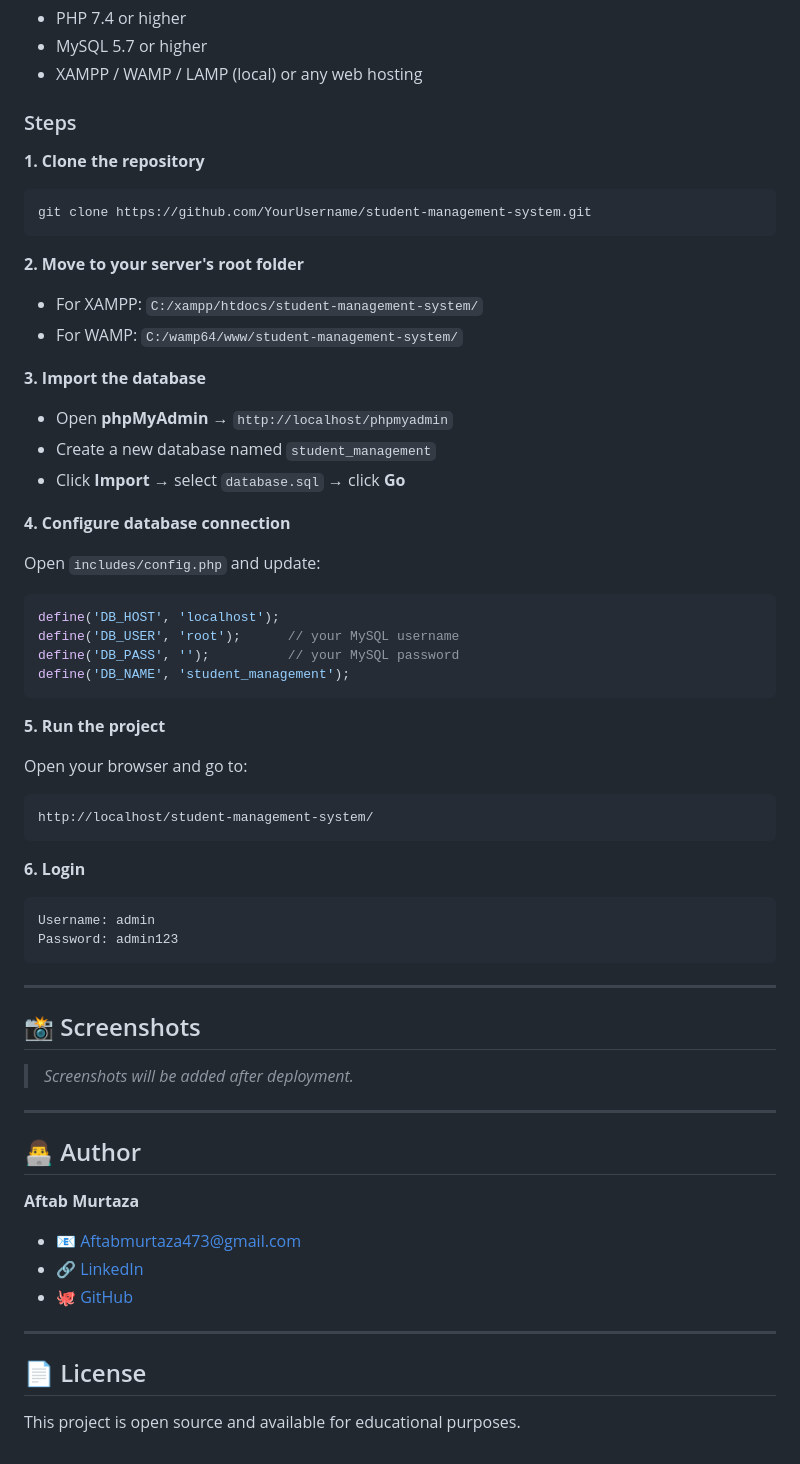
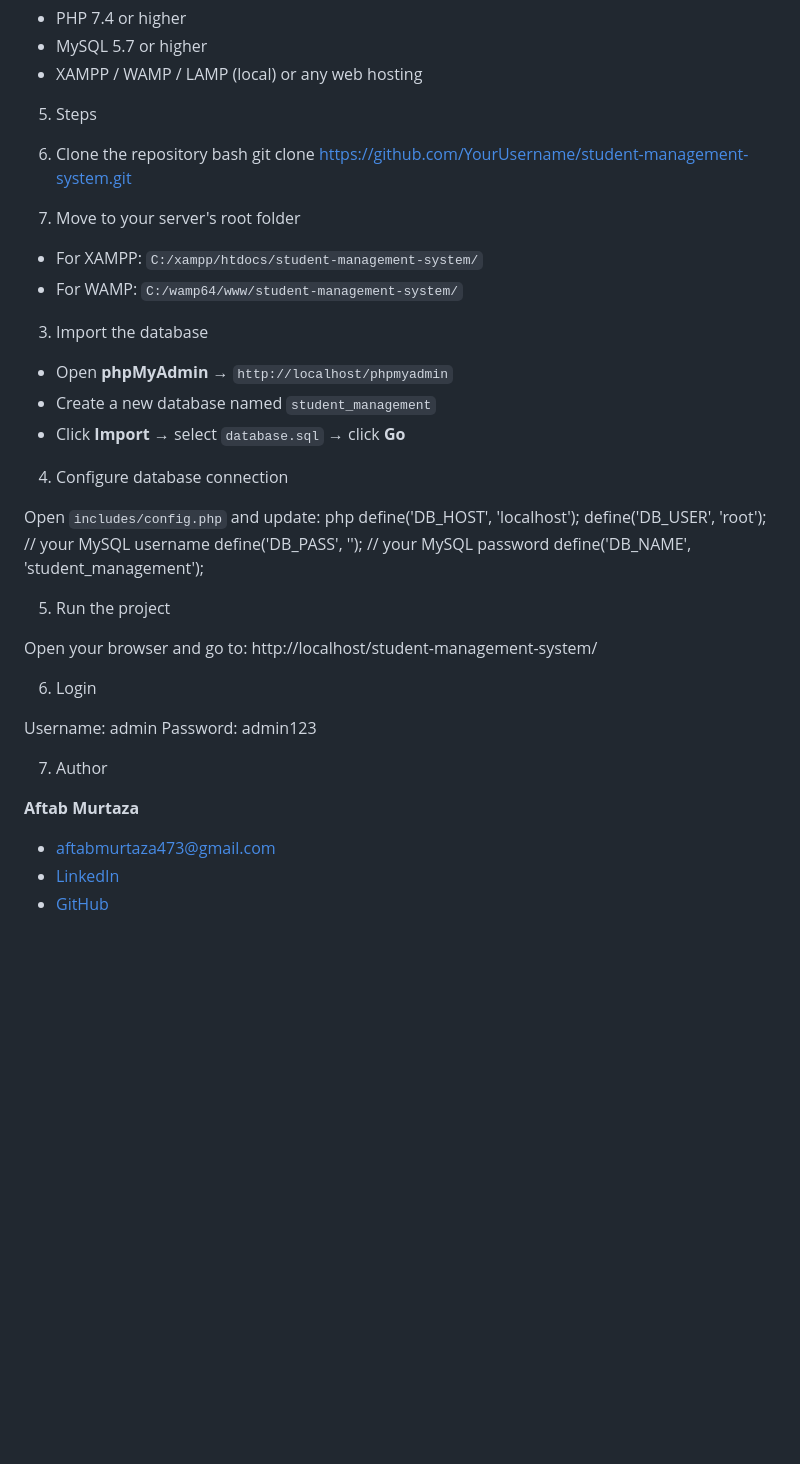
Before and after one commit to aftabmurtaza473-art/Student-Managemet-System, a Markdown page: README.md, the part around one of its changes. Rendered like a GitHub page; blank space fills up the shorter version.

````diff
--- a/README.md
+++ b/README.md
@@ -82,62 +72,43 @@ student-management-system/
 - MySQL 5.7 or higher
 - XAMPP / WAMP / LAMP (local) or any web hosting
 
-### Steps
+5.  Steps
 
-**1. Clone the repository**
-```bash
+1. Clone the repository
+bash
 git clone https://github.com/YourUsername/student-management-system.git
-```
 
-**2. Move to your server's root folder**
+2. Move to your server's root folder
 - For XAMPP: `C:/xampp/htdocs/student-management-system/`
 - For WAMP:  `C:/wamp64/www/student-management-system/`
 
-**3. Import the database**
+3. Import the database
 - Open **phpMyAdmin** → `http://localhost/phpmyadmin`
 - Create a new database named `student_management`
 - Click **Import** → select `database.sql` → click **Go**
 
-**4. Configure database connection**
+4. Configure database connection
 
 Open `includes/config.php` and update:
-```php
+php
 define('DB_HOST', 'localhost');
 define('DB_USER', 'root');      // your MySQL username
 define('DB_PASS', '');          // your MySQL password
 define('DB_NAME', 'student_management');
-```
 
-**5. Run the project**
+5. Run the project
 
 Open your browser and go to:
-```
 http://localhost/student-management-system/
-```
 
-**6. Login**
-```
+6. Login
+
 Username: admin
 Password: admin123
-```
 
----
-
-## 📸 Screenshots
-
-> _Screenshots will be added after deployment._
-
----
-
-## 👨‍💻 Author
+ 7. Author
 
 **Aftab Murtaza**
-- 📧 Aftabmurtaza473@gmail.com
-- 🔗 [LinkedIn](https://linkedin.com/in/aftab-murtaza)
-- 🐙 [GitHub](https://github.com/AftabMurtaza)
-
----
-
-## 📄 License
-
-This project is open source and available for educational purposes.
+-  aftabmurtaza473@gmail.com
+-  [LinkedIn](https://www.linkedin.com/in/aftab-murtaza-756592357)
+-  [GitHub](https://github.com/aftabmurtaza473-art)
````
Also changed, not shown: other parts of README.md (+15 -25 lines).
